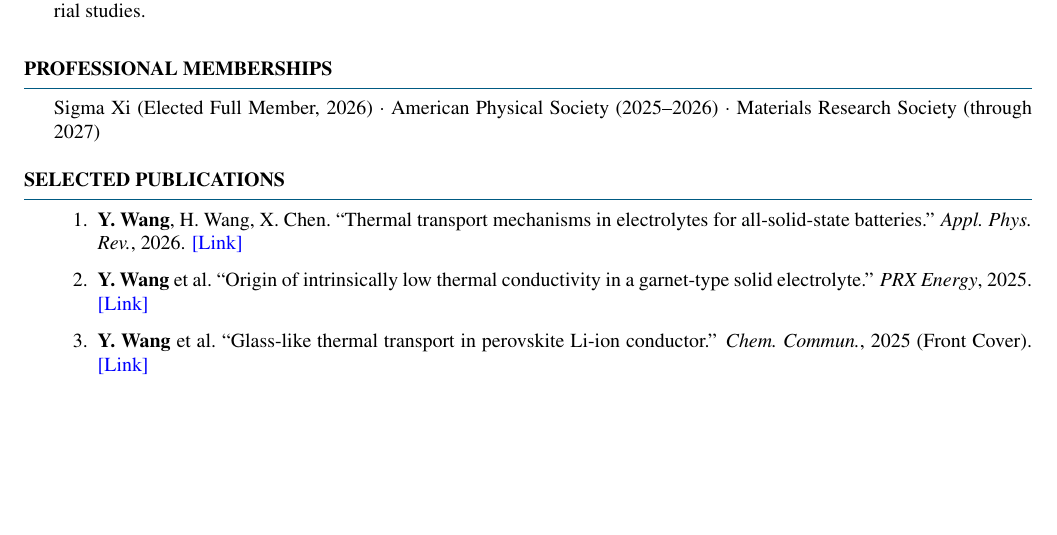
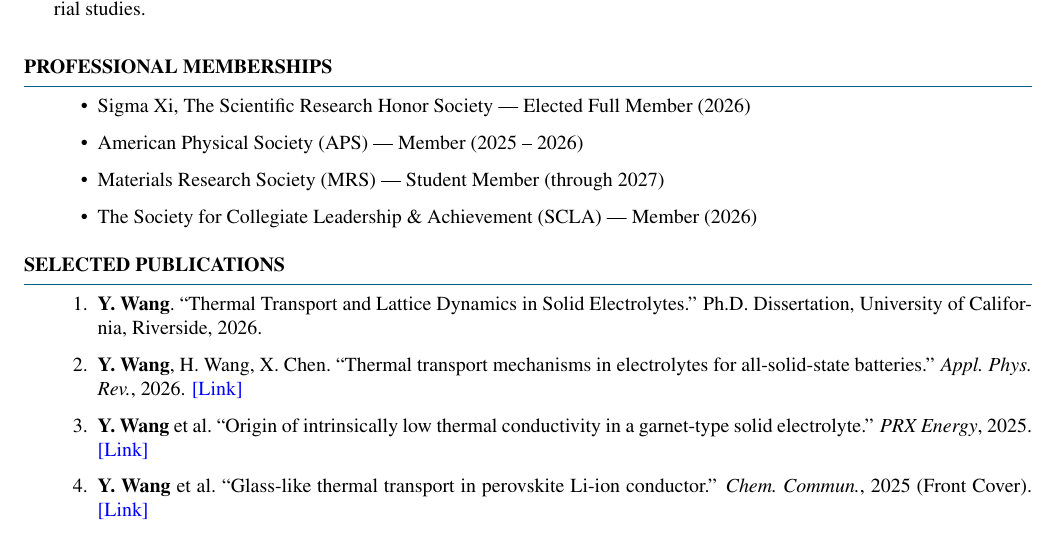
Before and after one commit to cosmotim/cosmotim.github.io, a LaTeX CV (CV_Latex/Resume_Semiconductor_General.tex): part of page 2 of 2, cut so that both start at the same text, the shorter picture padded with empty space. Compiled offline with pdfLaTeX.

Commit message:
Update publications and resume memberships

```diff
--- a/CV_Latex/Resume_Semiconductor_General.tex
+++ b/CV_Latex/Resume_Semiconductor_General.tex
@@ -131,7 +131,13 @@ Electrochemistry & Prototype Cell Assembly, Separator Fabrication, EIS, Galvanos
 %----------------------------------------------------------------------------------------
 
 \begin{rSection}{PROFESSIONAL MEMBERSHIPS}
-Sigma Xi (Elected Full Member, 2026) $\cdot$ American Physical Society (2025--2026) $\cdot$ Materials Research Society (through 2027)
+\begin{itemize}
+\itemsep 0.05em
+\item Sigma Xi, The Scientific Research Honor Society --- Elected Full Member (2026)
+\item American Physical Society (APS) --- Member (2025 -- 2026)
+\item Materials Research Society (MRS) --- Student Member (through 2027)
+\item The Society for Collegiate Leadership \& Achievement (SCLA) --- Member (2026)
+\end{itemize}
 \end{rSection}
 
 %----------------------------------------------------------------------------------------
@@ -141,6 +147,7 @@ Sigma Xi (Elected Full Member, 2026) $\cdot$ American Physical Society (2025--20
 \begin{rSection}{SELECTED PUBLICATIONS}
 \begin{enumerate}
 \itemsep 0.05em
+\item \textbf{Y. Wang}.\ ``Thermal Transport and Lattice Dynamics in Solid Electrolytes.'' Ph.D. Dissertation, University of California, Riverside, 2026.
 \item \textbf{Y. Wang}, H. Wang, X. Chen.\ ``Thermal transport mechanisms in electrolytes for all-solid-state batteries.'' \textit{Appl.\ Phys.\ Rev.}, 2026. \href{https://doi.org/10.1063/5.0318328}{[Link]}
 \item \textbf{Y. Wang} et al.\ ``Origin of intrinsically low thermal conductivity in a garnet-type solid electrolyte.'' \textit{PRX Energy}, 2025. \href{https://doi.org/10.1103/6wj2-kzhh}{[Link]}
 \item \textbf{Y. Wang} et al.\ ``Glass-like thermal transport in perovskite Li-ion conductor.'' \textit{Chem.\ Commun.}, 2025 (Front Cover). \href{https://doi.org/10.1039/D5CC04693A}{[Link]}
```
Also changed, not shown: CV_Latex/Curriculum_Vitae_YitianWang.tex (+4 -0 lines), CV_Latex/Resume_Battery_General.tex (+2 -0 lines), index.md (+4 -0 lines), CV_Latex/Curriculum_Vitae_YitianWang.pdf, CV_Latex/Resume_Battery_General.pdf, CV_Latex/Resume_Semiconductor_General.pdf.
